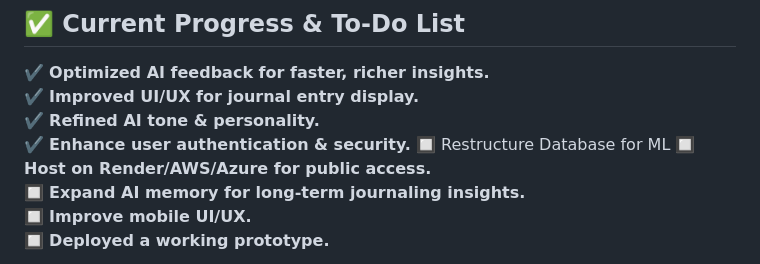
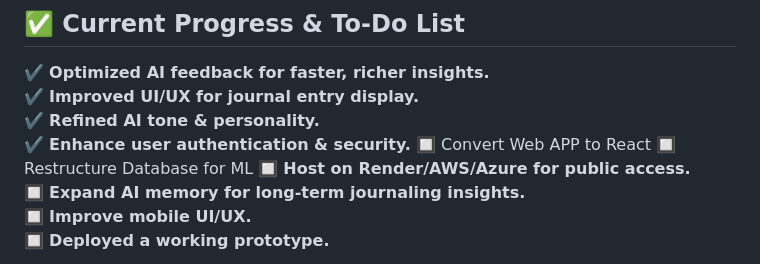
Before and after one commit to rockero241/journal_v01, a Markdown page: README.md, the part around the change. Drawn GitHub-style.

```diff
--- a/README.md
+++ b/README.md
@@ -43,6 +43,7 @@ Welcome to **AI Journal**, a **modern, AI-powered journaling application** desig
 ✔️ **Improved UI/UX for journal entry display.**
 ✔️ **Refined AI tone & personality.**
 ✔️ **Enhance user authentication & security.**
+🔲 Convert Web APP to React
 🔲 Restructure Database for ML
 🔲 **Host on Render/AWS/Azure for public access.**
 🔲 **Expand AI memory for long-term journaling insights.**
```
